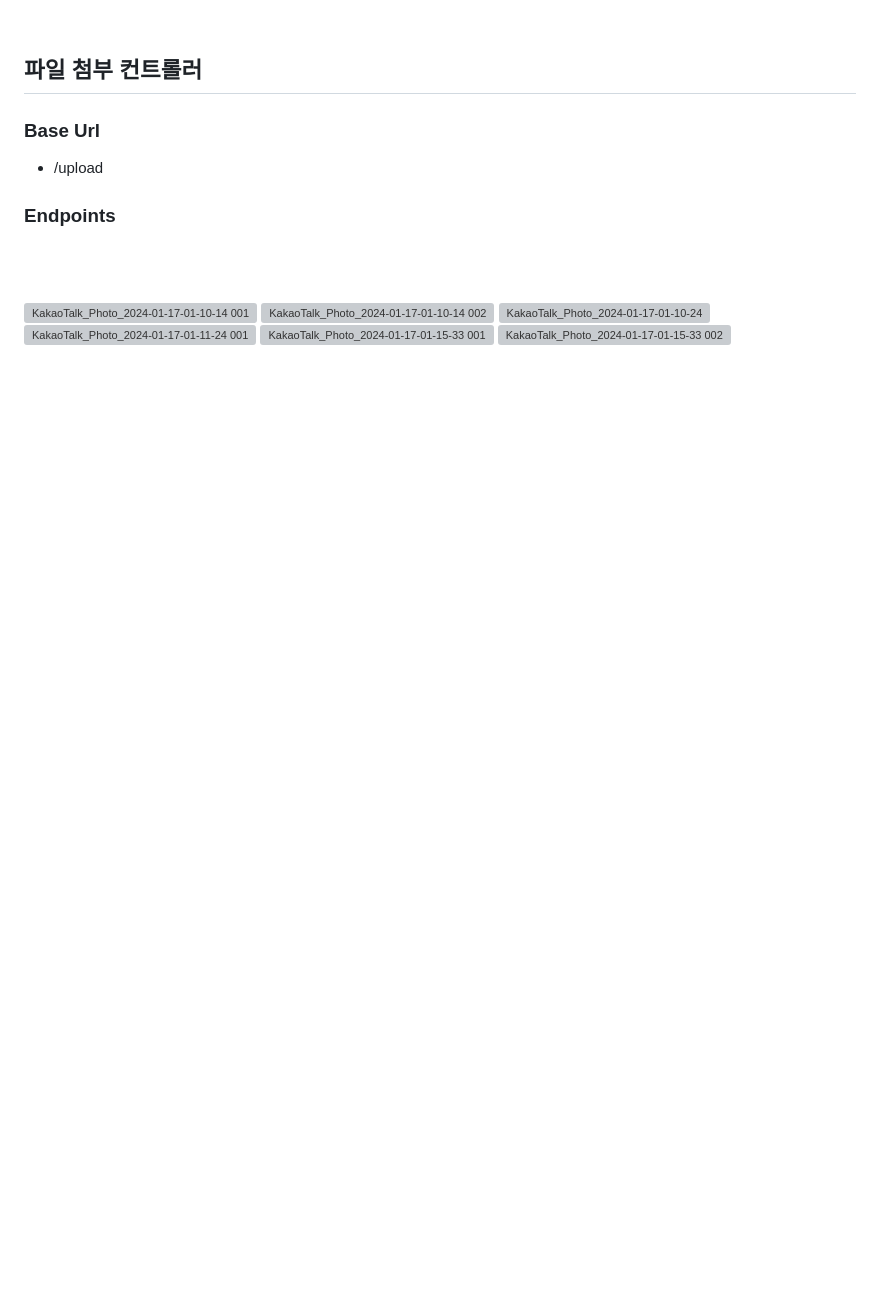
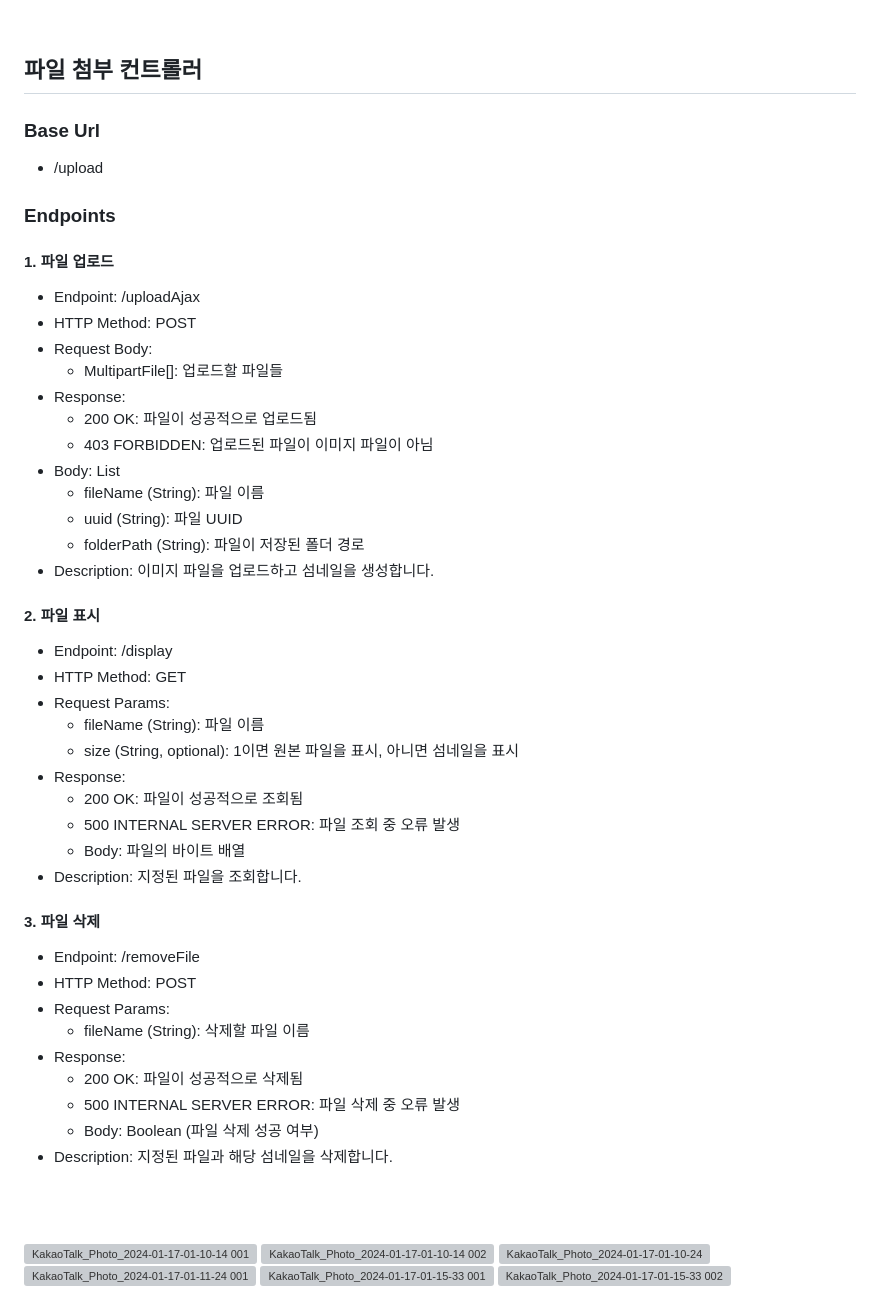
Before and after one commit to Kimhyunjin4455/pkCapstoneSupport, a Markdown page: README.md, the part around one of its changes. Rendered like a GitHub page; blank space fills up the shorter version; grey boxes are pictures that could not be loaded.

```diff
--- a/README.md
+++ b/README.md
@@ -89,6 +89,42 @@
 
 ### Endpoints
 
+#### 1. 파일 업로드
+- Endpoint: /uploadAjax
+- HTTP Method: POST
+- Request Body:
+  - MultipartFile[]: 업로드할 파일들
+- Response:
+  - 200 OK: 파일이 성공적으로 업로드됨
+  - 403 FORBIDDEN: 업로드된 파일이 이미지 파일이 아님
+- Body: List<UploadResultDTO>
+  - fileName (String): 파일 이름
+  - uuid (String): 파일 UUID
+  - folderPath (String): 파일이 저장된 폴더 경로
+- Description: 이미지 파일을 업로드하고 섬네일을 생성합니다.
+
+#### 2. 파일 표시
+- Endpoint: /display
+- HTTP Method: GET
+- Request Params:
+  - fileName (String): 파일 이름
+  - size (String, optional): 1이면 원본 파일을 표시, 아니면 섬네일을 표시
+- Response:
+  - 200 OK: 파일이 성공적으로 조회됨
+  - 500 INTERNAL SERVER ERROR: 파일 조회 중 오류 발생
+  - Body: 파일의 바이트 배열
+- Description: 지정된 파일을 조회합니다.
+
+#### 3. 파일 삭제
+- Endpoint: /removeFile
+- HTTP Method: POST
+- Request Params:
+  - fileName (String): 삭제할 파일 이름
+- Response:
+  - 200 OK: 파일이 성공적으로 삭제됨
+  - 500 INTERNAL SERVER ERROR: 파일 삭제 중 오류 발생
+  - Body: Boolean (파일 삭제 성공 여부)
+- Description: 지정된 파일과 해당 섬네일을 삭제합니다.
 
 <br/><br/>
 
```
Also changed, not shown: other parts of README.md (+6 -6 lines).
